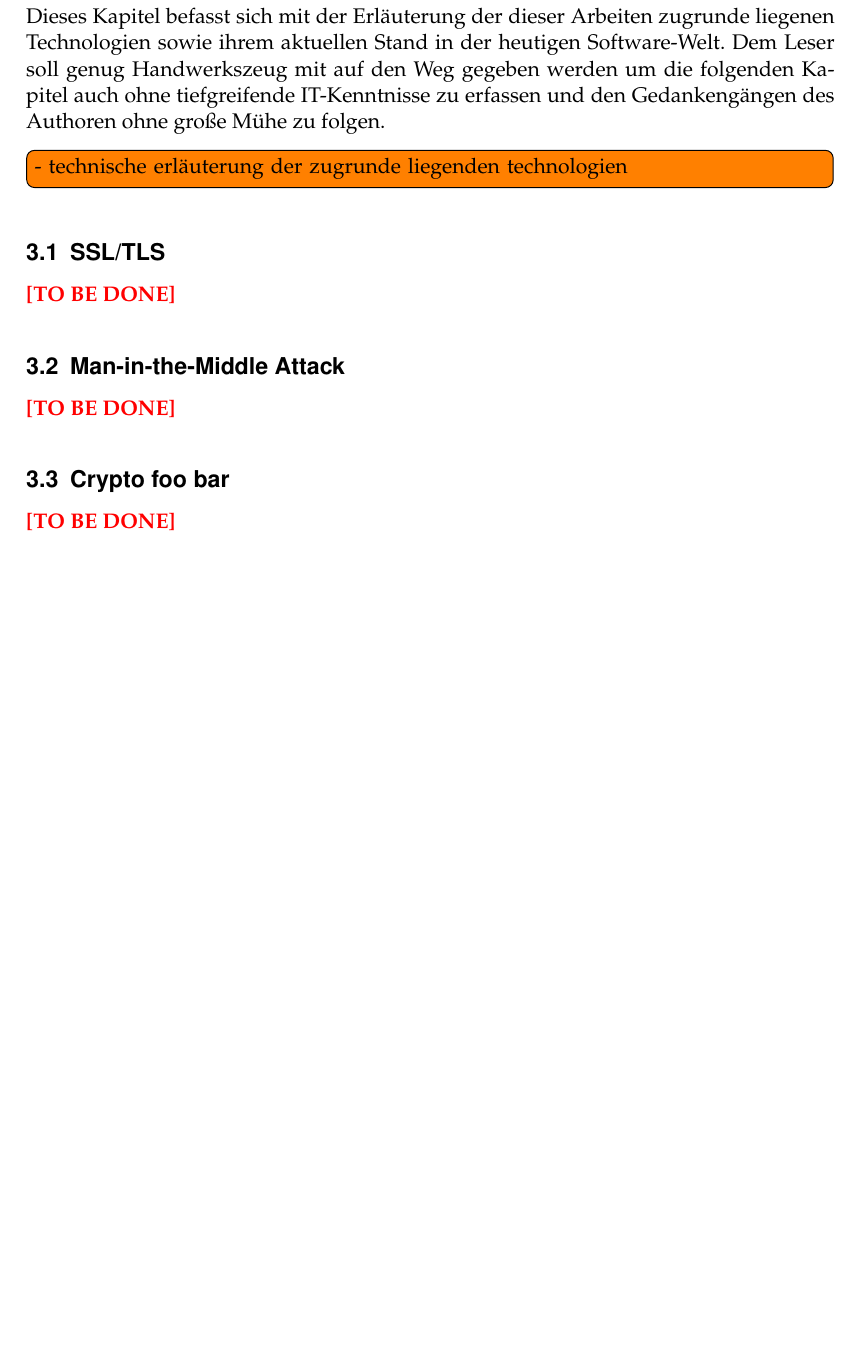
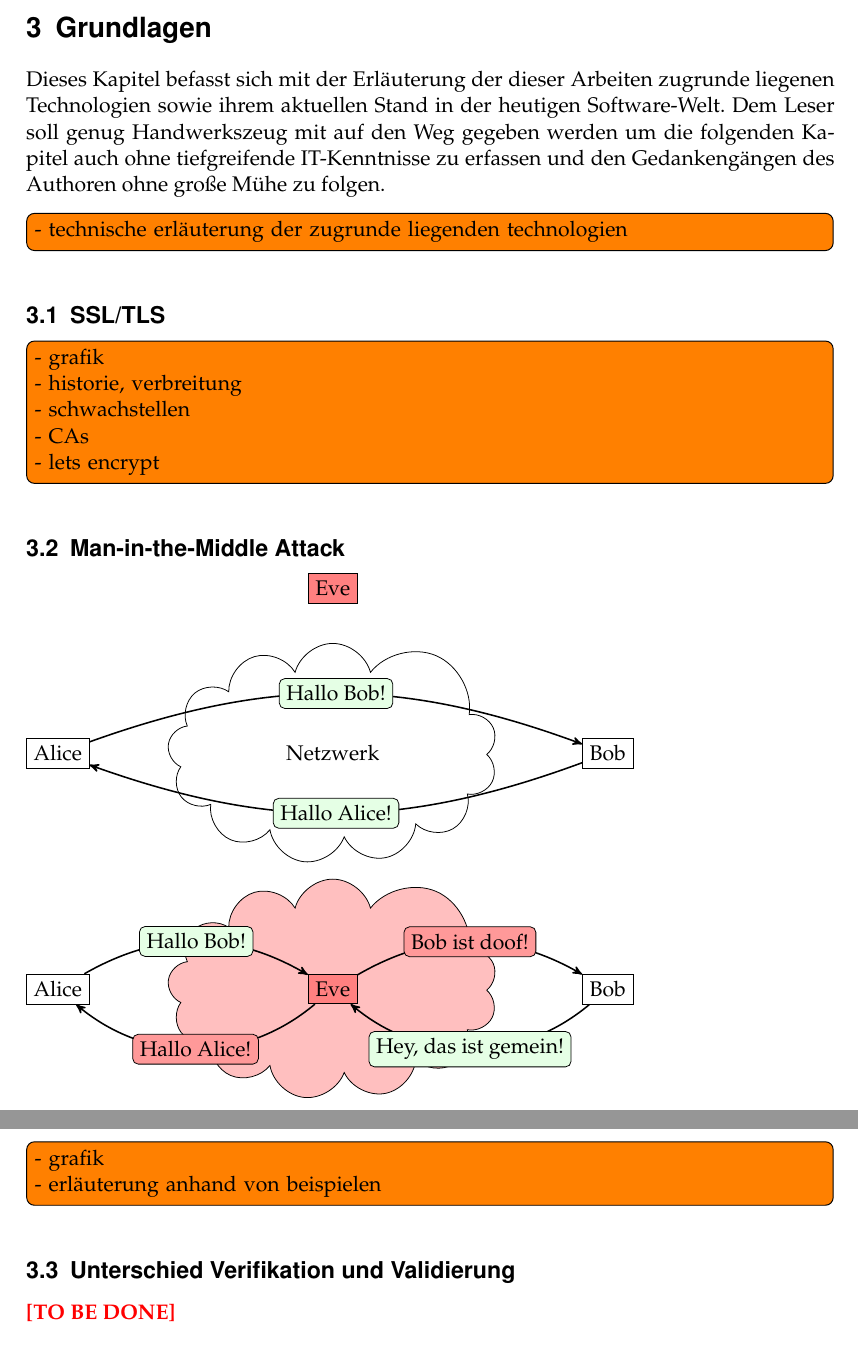
Before and after one commit to gnomus/abschlussarbeitenseminar, a LaTeX document (expose/expose.tex, which reads expose/content/grundlagen.tex): part of page 7 of 8 before the commit and two parts of pages 7 and 8 of 9 after it, the two joined at a grey line, cut at the place of the change, the shorter picture padded with empty space. Compiled offline with pdfLaTeX.

Commit message:
some images

```diff
--- a/expose/content/grundlagen.tex
+++ b/expose/content/grundlagen.tex
@@ -7,7 +7,49 @@ Dem Leser soll genug Handwerkszeug mit auf den Weg gegeben werden um die folgend
 }
 
 \subsection{SSL/TLS}
+\todo[inline]{- grafik\\
+- historie, verbreitung\\
+- schwachstellen\\
+- CAs\\
+- lets encrypt
+}
+
+
+\subsection{Man-in-the-Middle Attack}
+\begin{tikzpicture}
+
+  \node[cloud, cloud puffs=12.7, cloud ignores aspect, minimum width=6cm, minimum height=4cm, align=center, draw] (cloud) at (5, 0) {Netzwerk};
+
+  \node[draw] (alice) at (0,0) {Alice};
+  \node[draw] (bob) at (10,0) {Bob};
+  \node[draw, fill=red!50] (eve) at (5,3) {Eve};
+
+  \draw[thick, ->] (alice) to [bend left=20] node [midway, fill=green!10, draw, thin, rounded corners=1mm] {Hallo Bob! } (bob) ;
+  \draw[thick, ->] (bob) to [bend left=20] node [midway, fill=green!10, draw, thin, rounded corners=1mm] {Hallo Alice! } (alice);
+
+\end{tikzpicture}
+
+\begin{tikzpicture}
+
+  \node[cloud, cloud puffs=12.7, cloud ignores aspect, minimum width=6cm, minimum height=4cm, align=center, draw, fill=red!25] (cloud) at (5, 0) {};
+
+  \node[draw] (alice) at (0,0) {Alice};
+  \node[draw] (bob) at (10,0) {Bob};
+  \node[draw, fill=red!50] (eve) at (5,0) {Eve};
+
+  \draw[thick, ->] (alice) to [bend left=30] node [midway, fill=green!10, draw, thin, rounded corners=1mm] {Hallo Bob! } (eve) ;
+  \draw[thick, ->] (eve) to [bend left=30] node [midway, fill=red!40, draw, thin, rounded corners=1mm] {Bob ist doof! } (bob) ;
+
+  \draw[thick, ->] (bob) to [bend left=40] node [midway, fill=green!10, draw, thin, rounded corners=1mm] {Hey, das ist gemein! } (eve);
+  \draw[thick, ->] (eve) to [bend left=40] node [midway, fill=red!40, draw, thin, rounded corners=1mm] {Hallo Alice! } (alice);
+
+\end{tikzpicture}
+
+
+\todo[inline]{- grafik\\
+- erläuterung anhand von beispielen
+}
+
+\subsection{Unterschied Verifikation und Validierung}
 \tbd
 
-\subsection{Man-in-the-Middle Attack}
-\tbd
@@ -14,4 +61,2 @@ Dem Leser soll genug Handwerkszeug mit auf den Weg gegeben werden um die folgend
 
-\subsection{Crypto foo bar}
-\tbd
 
```
Also changed, not shown: expose/content/grundlagen.tex (17 more changed lines).
